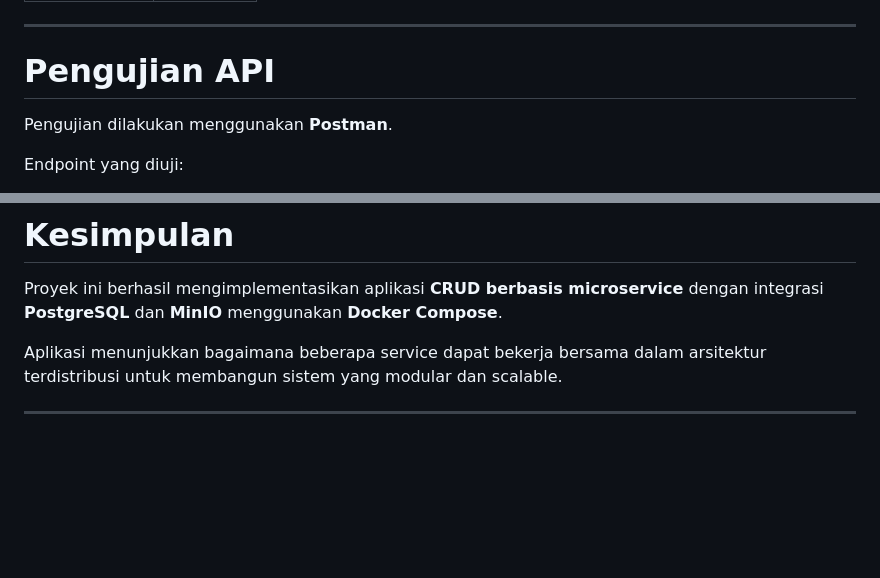
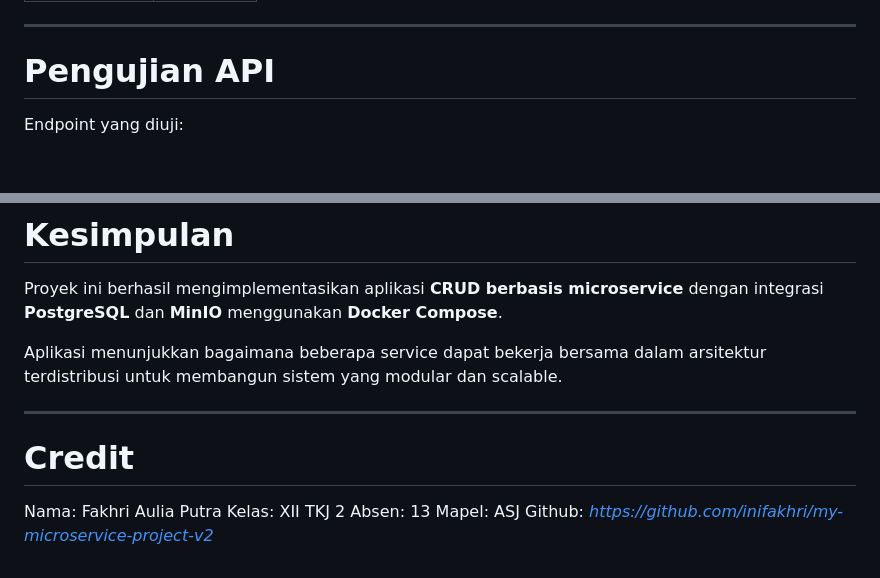
Before and after one commit to inifakhri/my-microservice-project-v2, a Markdown page: README.md, 2 parts joined by grey strips. Drawn GitHub-style; blank space fills up the shorter version.

Commit message:
Add credits section to README
Added project credits and author information.

```diff
--- a/README.md
+++ b/README.md
@@ -277,8 +277,6 @@ Tabel utama:
 
 # Pengujian API
 
-Pengujian dilakukan menggunakan **Postman**.
-
 Endpoint yang diuji:
 
 1. Create user
@@ -334,3 +332,10 @@ Proyek ini berhasil mengimplementasikan aplikasi **CRUD berbasis microservice**
 Aplikasi menunjukkan bagaimana beberapa service dapat bekerja bersama dalam arsitektur terdistribusi untuk membangun sistem yang modular dan scalable.
 
 ---
+# Credit
+
+Nama: Fakhri Aulia Putra
+Kelas: XII TKJ 2
+Absen: 13
+Mapel: ASJ
+Github: _https://github.com/inifakhri/my-microservice-project-v2_
```
